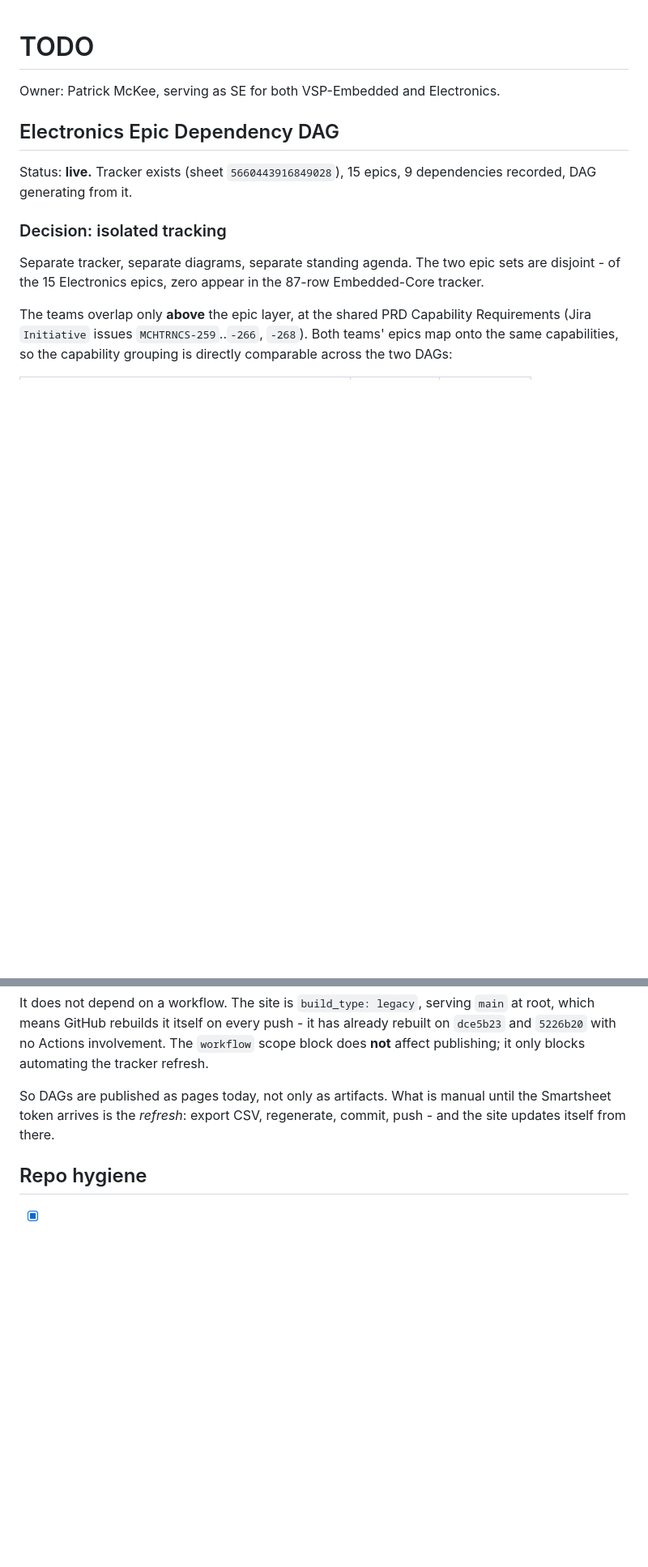
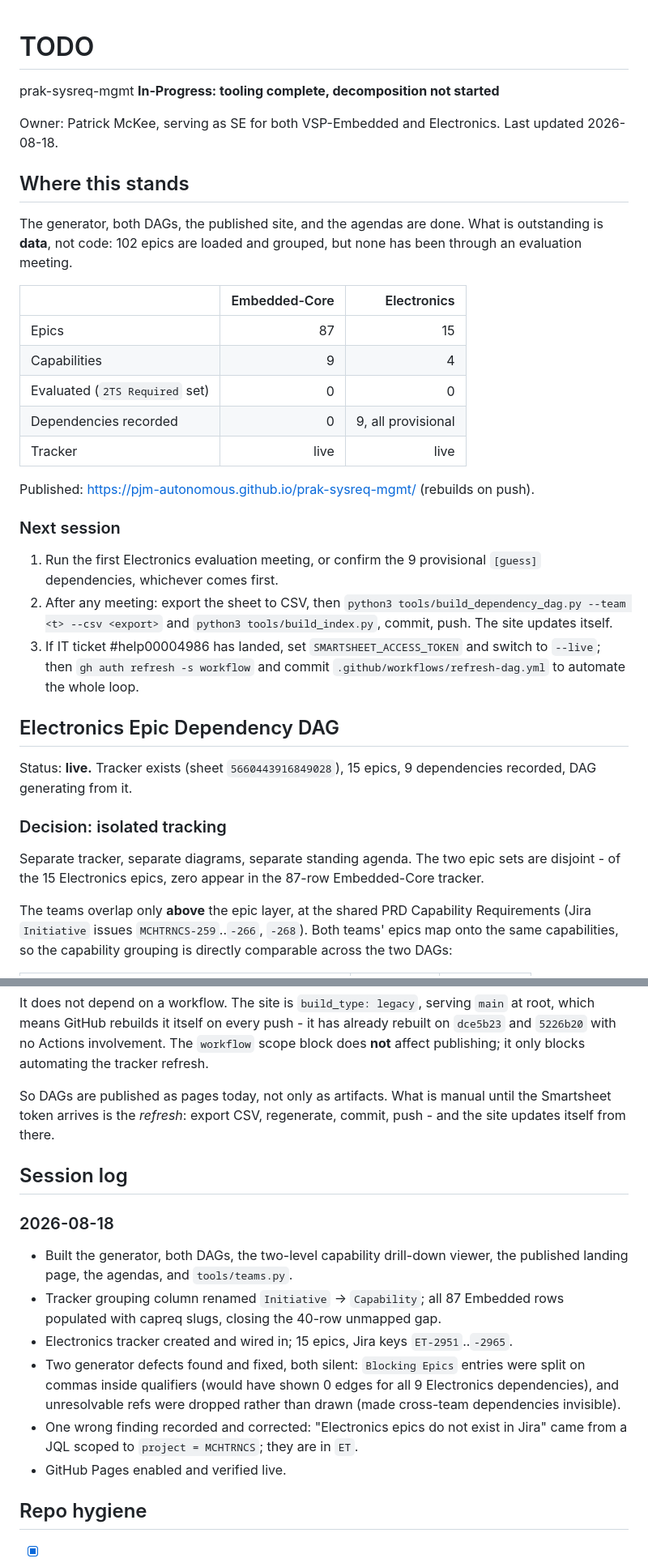
Before and after one commit to pjm-autonomous/prak-sysreq-mgmt, a Markdown page: TODO.md, 2 parts joined by grey strips. Shown at 81% size. Rendered like a GitHub page; blank space fills up the shorter version.

Commit message:
Add project status, next-session steps, and session log to TODO
Co-Authored-By: Claude Opus 5 (1M context) <noreply@anthropic.com>

```diff
--- a/TODO.md
+++ b/TODO.md
@@ -1,6 +1,36 @@
 # TODO
 
+prak-sysreq-mgmt **In-Progress: tooling complete, decomposition not started**
+
 Owner: Patrick McKee, serving as SE for both VSP-Embedded and Electronics.
+Last updated 2026-08-18.
+
+## Where this stands
+
+The generator, both DAGs, the published site, and the agendas are done. What is
+outstanding is **data**, not code: 102 epics are loaded and grouped, but none has
+been through an evaluation meeting.
+
+| | Embedded-Core | Electronics |
+|---|---:|---:|
+| Epics | 87 | 15 |
+| Capabilities | 9 | 4 |
+| Evaluated (`2TS Required` set) | 0 | 0 |
+| Dependencies recorded | 0 | 9, all provisional |
+| Tracker | live | live |
+
+Published: https://pjm-autonomous.github.io/prak-sysreq-mgmt/ (rebuilds on push).
+
+### Next session
+
+1. Run the first Electronics evaluation meeting, or confirm the 9 provisional
+   `[guess]` dependencies, whichever comes first.
+2. After any meeting: export the sheet to CSV, then
+   `python3 tools/build_dependency_dag.py --team <t> --csv <export>` and
+   `python3 tools/build_index.py`, commit, push. The site updates itself.
+3. If IT ticket #help00004986 has landed, set `SMARTSHEET_ACCESS_TOKEN` and
+   switch to `--live`; then `gh auth refresh -s workflow` and commit
+   `.github/workflows/refresh-dag.yml` to automate the whole loop.
 
 ## Electronics Epic Dependency DAG
 
@@ -126,6 +156,23 @@ So DAGs are published as pages today, not only as artifacts. What is manual unti
 the Smartsheet token arrives is the *refresh*: export CSV, regenerate, commit,
 push - and the site updates itself from there.
 
+## Session log
+
+### 2026-08-18
+
+- Built the generator, both DAGs, the two-level capability drill-down viewer,
+  the published landing page, the agendas, and `tools/teams.py`.
+- Tracker grouping column renamed `Initiative` -> `Capability`; all 87 Embedded
+  rows populated with capreq slugs, closing the 40-row unmapped gap.
+- Electronics tracker created and wired in; 15 epics, Jira keys `ET-2951`..`-2965`.
+- Two generator defects found and fixed, both silent: `Blocking Epics` entries
+  were split on commas inside qualifiers (would have shown 0 edges for all 9
+  Electronics dependencies), and unresolvable refs were dropped rather than
+  drawn (made cross-team dependencies invisible).
+- One wrong finding recorded and corrected: "Electronics epics do not exist in
+  Jira" came from a JQL scoped to `project = MCHTRNCS`; they are in `ET`.
+- GitHub Pages enabled and verified live.
+
 ## Repo hygiene
 
 - [x] ~~Commit and push.~~ Done 2026-08-18.
```
